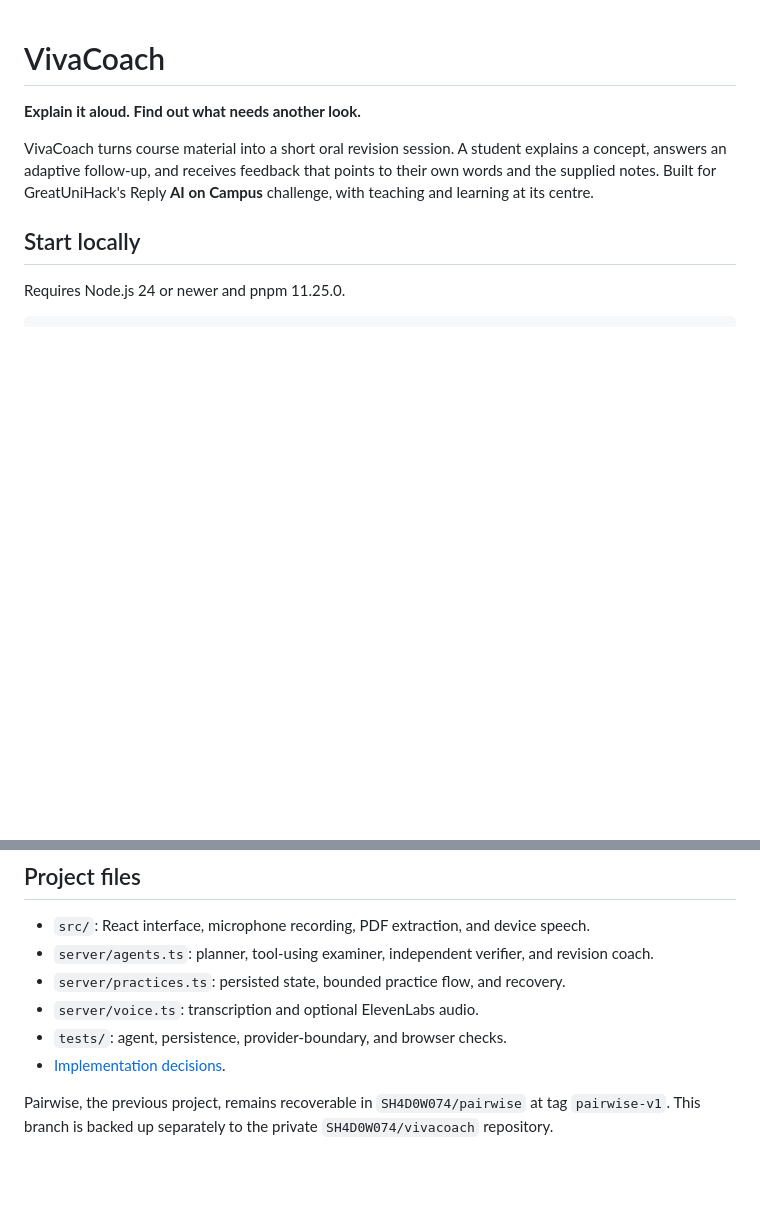
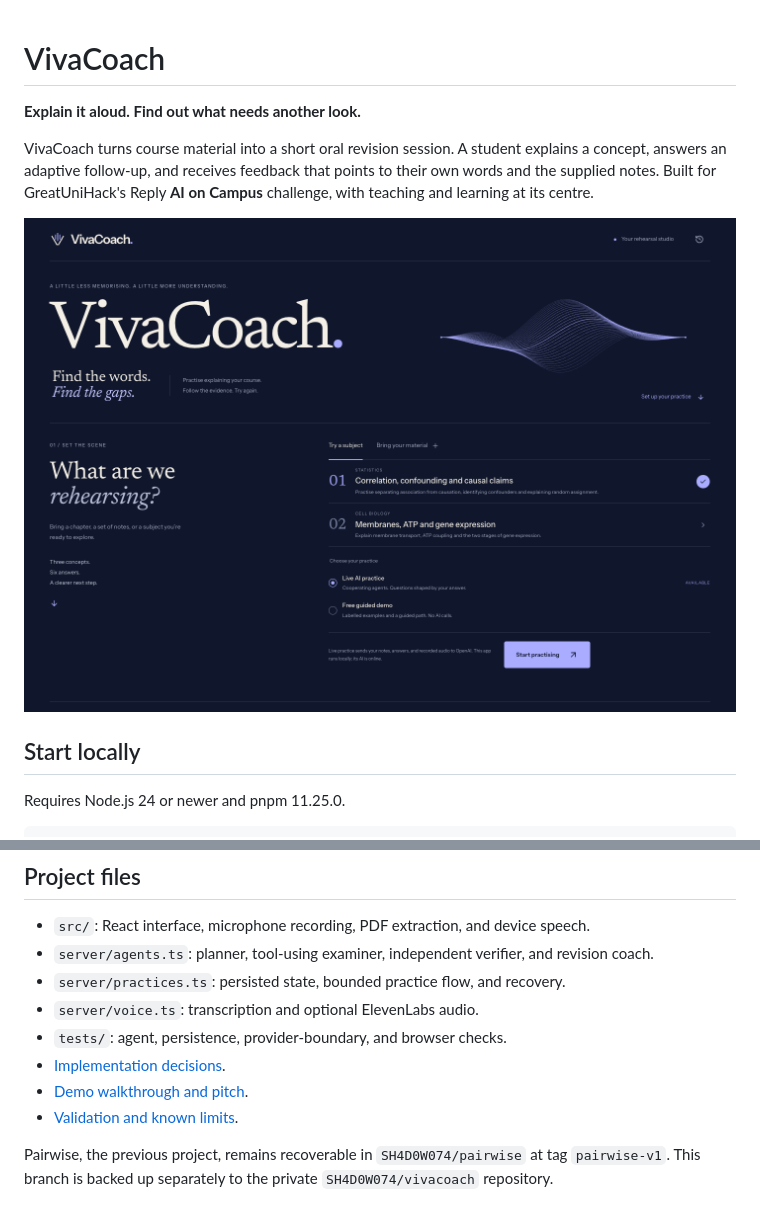
Before and after one commit to SH4D0W074/blurtReply, a Markdown page: README.md, 2 parts joined by grey strips. Drawn GitHub-style; pictures changed too: docs/images/vivacoach-preview.png (added); blank space fills up the shorter version.

Commit message:
Harden uploaded-note planning and finish the VivaCoach demo experience

```diff
--- a/README.md
+++ b/README.md
@@ -3,6 +3,8 @@
 **Explain it aloud. Find out what needs another look.**
 
 VivaCoach turns course material into a short oral revision session. A student explains a concept, answers an adaptive follow-up, and receives feedback that points to their own words and the supplied notes. Built for GreatUniHack's Reply **AI on Campus** challenge, with teaching and learning at its centre.
+
+![VivaCoach revision studio](docs/images/vivacoach-preview.png)
 
 ## Start locally
 
@@ -80,5 +82,7 @@ This prototype supports English revision with selectable text, not OCR, diagrams
 - `server/voice.ts`: transcription and optional ElevenLabs audio.
 - `tests/`: agent, persistence, provider-boundary, and browser checks.
 - [Implementation decisions](docs/IMPLEMENTATION.md).
+- [Demo walkthrough and pitch](docs/DEMO.md).
+- [Validation and known limits](docs/VALIDATION.md).
 
 Pairwise, the previous project, remains recoverable in `SH4D0W074/pairwise` at tag `pairwise-v1`. This branch is backed up separately to the private `SH4D0W074/vivacoach` repository.
```
Also changed, not shown: docs/DEMO.md (added, +41 -0 lines), docs/IMPLEMENTATION.md (+10 -4 lines), docs/VALIDATION.md (added, +35 -0 lines), 4 other files.
